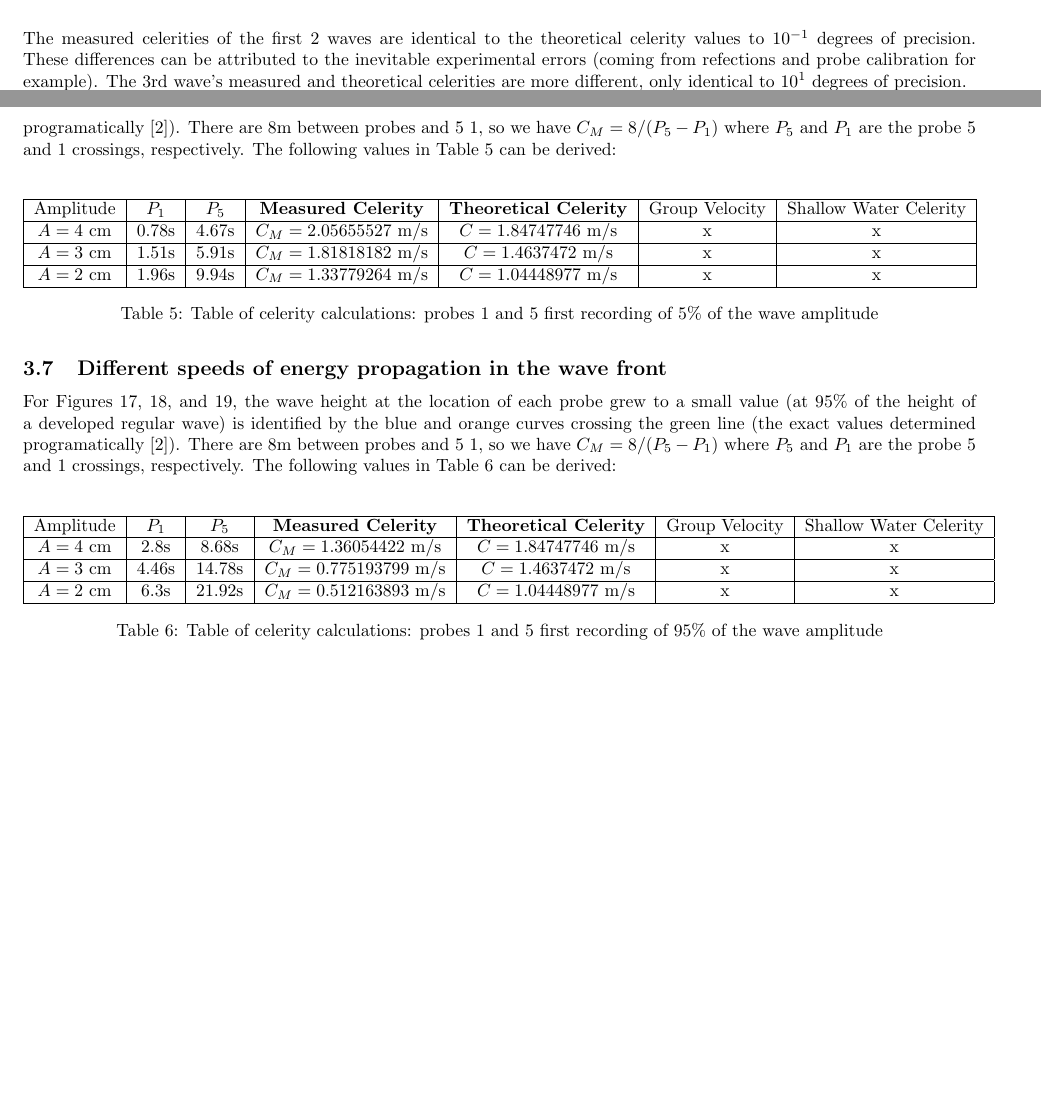
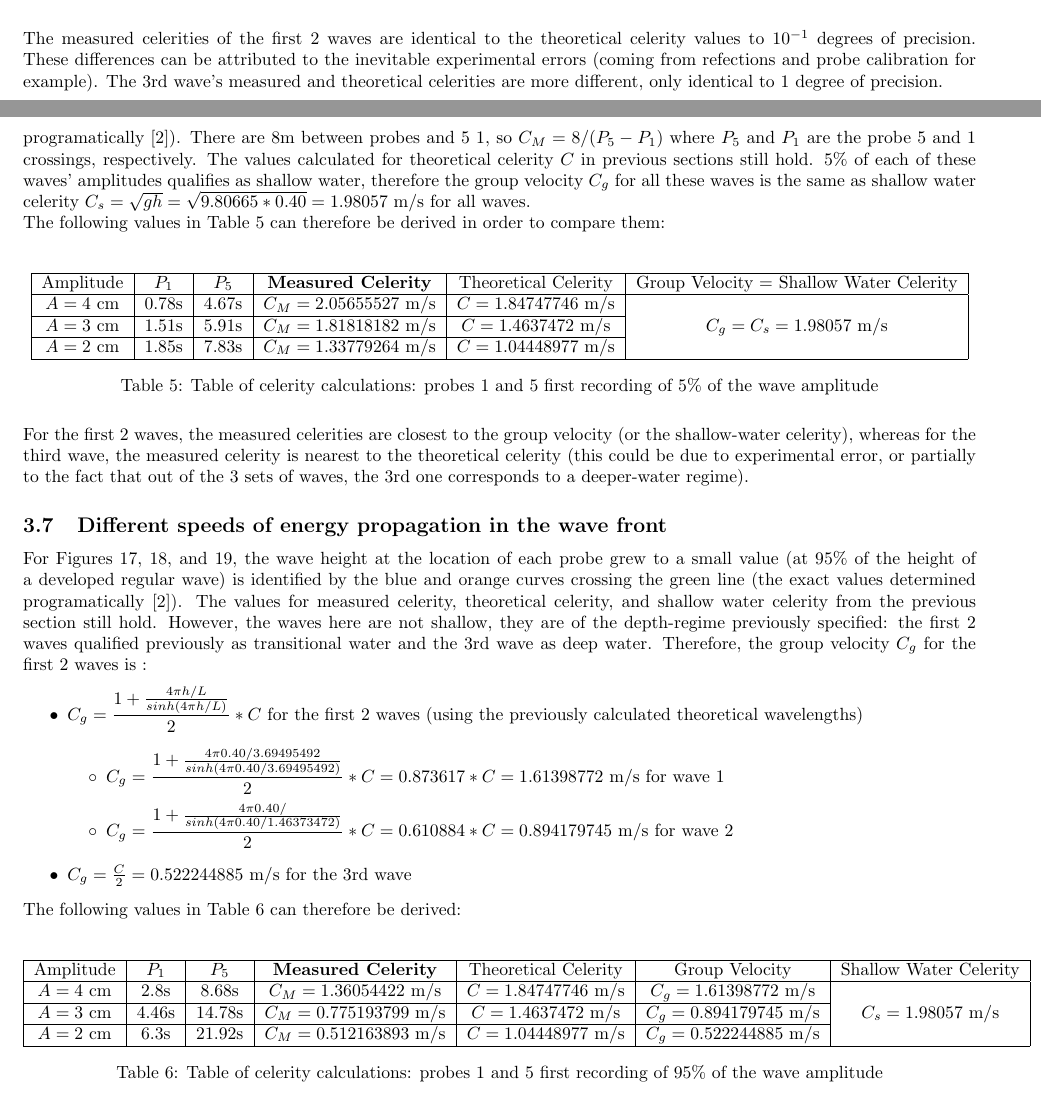
Before and after one commit to nathalex/Wave-Flume-Lab-Report, a LaTeX document (LaTeX/labreport.tex): two parts of pages 4 and 10 of 10 before the commit and two parts of pages 4 and 10 of 11 after it, joined at a grey line, cut so that both start at the same text, the shorter picture padded with empty space. Compiled offline with pdfLaTeX.

```diff
--- a/LaTeX/labreport.tex
+++ b/LaTeX/labreport.tex
@@ -115,7 +115,7 @@
 		\caption{Regular Wave Record Analysis: table of celerities}
 		\label{celeritytable}
 	\end{table}
-	The measured celerities of the first 2 waves are identical to the theoretical celerity values to $10^{-1}$ degrees of precision. These differences can be attributed to the inevitable experimental errors (coming from refections and probe calibration for example). The 3rd wave's measured and theoretical celerities are more different, only identical to $10^{1}$ degrees of precision.
+	The measured celerities of the first 2 waves are identical to the theoretical celerity values to $10^{-1}$ degrees of precision. These differences can be attributed to the inevitable experimental errors (coming from refections and probe calibration for example). The 3rd wave's measured and theoretical celerities are more different, only identical to $1$ degree of precision.
 	\subsection{Wave length calculation}
 	%Use the experimental phase velocities to calculate wave length of each wave. Compare the calculated values with theoretical ones. For each wave determine if it corresponds	to Shallow-water, intermediate-water or deep-water regime.
 	Using the measured and theoretical periods and celerities, the measured and theoretical lengths of each wave can be calculated as $L = C*T$ m; these measured and theoretical values can then be compared:\\
@@ -249,32 +249,41 @@
 		\caption{Regular Waves (Frequency = 1.5Hz, Amplitude = 2cm): Probes 1 and 5 envelopes comparison}
 		\label{f15a2envelopes}
 	\end{figure}
-	For Figures \ref{f05a4envelopes}, \ref{f10a3envelopes}, and \ref{f15a2envelopes}, the wave height at the location of each probe grew to a small value (at 5\% of the height of a developed regular wave) is identified by the blue and orange curves crossing the purple line (the exact values determined programatically \cite{code}). There are 8m between probes and 5 \ref{experiment}, so we have $C_M = 8/(P_5 - P_1)$ where $P_5$ and $P_1$ are the probe 5 and 1 crossings, respectively. The following values in Table \ref{smallwavefronttable} can be derived:\\
-	% Please add the following required packages to your document preamble:
-	% \usepackage{multirow}
+	For Figures \ref{f05a4envelopes}, \ref{f10a3envelopes}, and \ref{f15a2envelopes}, the wave height at the location of each probe grew to a small value (at 5\% of the height of a developed regular wave) is identified by the blue and orange curves crossing the purple line (the exact values determined programatically \cite{code}). There are 8m between probes and 5 \ref{experiment}, so $C_M = 8/(P_5 - P_1)$ where $P_5$ and $P_1$ are the probe 5 and 1 crossings, respectively. The values calculated for theoretical celerity $C$ in previous sections still hold.
+	5\% of each of these waves' amplitudes qualifies as shallow water, therefore the group velocity $C_g$ for all these waves is  the same as shallow water celerity $C_s = \sqrt{gh} = \sqrt{9.80665 * 0.40} = 1.98057$ m/s for all waves.\\
+	The following values in Table \ref{smallwavefronttable} can therefore be derived in order to compare them:\\
+	\begin{table}[H]
+		\centering
+		\begin{tabular}{|c|c|c|c|c|c|}
+			\hline
+			Amplitude & \textbf{$P_1$} & \textbf{$P_5$} & \textbf{Measured Celerity} & Theoretical Celerity & Group Velocity  = Shallow Water Celerity\\ \hline
+			$A = 4$ cm & 0.78s & 4.67s & $C_M = 2.05655527$ m/s & $C = 1.84747746$ m/s & {\multirow{3}{*}{$C_g = C_s = 1.98057$ m/s}}\\ \cline{1-5}
+			$A = 3$ cm & 1.51s & 5.91s & $C_M = 1.81818182$ m/s & $C = 1.4637472$ m/s & {} \\ \cline{1-5}
+			$A = 2$ cm & 1.85s & 7.83s & $C_M = 1.33779264$ m/s & $C = 1.04448977$ m/s & {} \\ \hline
+		\end{tabular}
+	\caption{Table of celerity calculations: probes 1 and 5 first recording of 5\% of the wave amplitude}
+	\label{smallwavefronttable}
+	\end{table}
+	For the first 2 waves, the measured celerities are closest to the group velocity (or the shallow-water celerity), whereas for the third wave, the measured celerity is nearest to the theoretical celerity (this could be due to experimental error, or partially to the fact that out of the 3 sets of waves, the 3rd one corresponds to a deeper-water regime).
+	\subsection{Different speeds of energy propagation in the wave front}
+	%Repeat the previous analysis using times when wave heights at the probes positions	almost reach the height of a developed wave (say 95\%). Calculate the corresponding velocity for each wave. Compare it with the theoretical values of celerity, group velocity and shallow water celerity. Why do you observe different speeds of energy propagation in the wave front?
+	For Figures \ref{f05a4envelopes}, \ref{f10a3envelopes}, and \ref{f15a2envelopes}, the wave height at the location of each probe grew to a small value (at 95\% of the height of a developed regular wave) is identified by the blue and orange curves crossing the green line (the exact values determined programatically \cite{code}). The values for measured celerity, theoretical celerity, and shallow water celerity from the previous section still hold. However, the waves here are not shallow, they are of the depth-regime previously specified: the first 2 waves qualified previously as transitional water and the 3rd wave as deep water. Therefore, the group velocity  $C_g$ for the first 2 waves is :
+	\begin{itemize}
+		\item \( \displaystyle C_g = \frac{1 + \frac{4\pi h/L}{sinh(4\pi h/L)}}{2} * C \) for the first 2 waves (using the previously calculated theoretical wavelengths)
+		\begin{list}{$\circ$}{}
+			\item \( \displaystyle C_g = \frac{1 + \frac{4\pi 0.40/3.69495492}{sinh(4\pi 0.40/3.69495492)}}{2} * C = 0.873617 * C = 1.61398772\) m/s for wave 1
+			\item \( \displaystyle C_g = \frac{1 + \frac{4\pi 0.40/}{sinh(4\pi 0.40/1.46373472)}}{2} * C = 0.610884 * C = 0.894179745\) m/s for wave 2
+		\end{list}
+		\item $C_g = \frac{C}{2} = 0.522244885$ m/s for the 3rd wave
+	\end{itemize} The following values in Table \ref{largewavefronttable} can therefore be derived:\\
 	\begin{table}[H]
 		\centering
 		\begin{tabular}{|c|c|c|c|c|c|c|}
 			\hline
-			Amplitude & \textbf{$P_1$} & \textbf{$P_5$} & \textbf{Measured Celerity} & \textbf{Theoretical Celerity} & Group Velocity & Shallow Water Celerity\\ \hline
-			$A = 4$ cm & 0.78s & 4.67s & $C_M = 2.05655527$ m/s & $C = 1.84747746$ m/s & x & x\\ \hline
-			$A = 3$ cm & 1.51s & 5.91s & $C_M = 1.81818182$ m/s & $C = 1.4637472$ m/s & x & x\\ \hline
-			$A = 2$ cm & 1.96s & 9.94s & $C_M = 1.33779264$ m/s & $C = 1.04448977$ m/s & x & x \\ \hline
-		\end{tabular}
-	\caption{Table of celerity calculations: probes 1 and 5 first recording of 5\% of the wave amplitude}
-	\label{smallwavefronttable}
-	\end{table}
-	\subsection{Different speeds of energy propagation in the wave front}
-	%Repeat the previous analysis using times when wave heights at the probes positions	almost reach the height of a developed wave (say 95\%). Calculate the corresponding velocity for each wave. Compare it with the theoretical values of celerity, group velocity and shallow water celerity. Why do you observe different speeds of energy propagation in the wave front?
-	For Figures \ref{f05a4envelopes}, \ref{f10a3envelopes}, and \ref{f15a2envelopes}, the wave height at the location of each probe grew to a small value (at 95\% of the height of a developed regular wave) is identified by the blue and orange curves crossing the green line (the exact values determined programatically \cite{code}). There are 8m between probes and 5 \ref{experiment}, so we have $C_M = 8/(P_5 - P_1)$ where $P_5$ and $P_1$ are the probe 5 and 1 crossings, respectively. The following values in Table \ref{largewavefronttable} can be derived:\\
-	\begin{table}[H]
-		\centering
-		\begin{tabular}{|c|c|c|c|c|c|c|}
-			\hline
-			Amplitude & \textbf{$P_1$} & \textbf{$P_5$} & \textbf{Measured Celerity} & \textbf{Theoretical Celerity} & Group Velocity & Shallow Water Celerity\\ \hline
-			$A = 4$ cm & 2.8s & 8.68s & $C_M = 1.36054422$ m/s & $C = 1.84747746$ m/s & x & x\\ \hline
-			$A = 3$ cm & 4.46s & 14.78s & $C_M = 0.775193799$ m/s & $C = 1.4637472$ m/s & x & x\\ \hline
-			$A = 2$ cm & 6.3s & 21.92s & $C_M = 0.512163893$ m/s & $C = 1.04448977$ m/s & x & x \\ \hline
+			Amplitude & \textbf{$P_1$} & \textbf{$P_5$} & \textbf{Measured Celerity} & Theoretical Celerity & Group Velocity & Shallow Water Celerity\\ \hline
+			$A = 4$ cm & 2.8s & 8.68s & $C_M = 1.36054422$ m/s & $C = 1.84747746$ m/s & $C_g = 1.61398772$ m/s &{\multirow{3}{*}{$C_s = 1.98057$ m/s}}\\ \cline{1-6}
+			$A = 3$ cm & 4.46s & 14.78s & $C_M = 0.775193799$ m/s & $C = 1.4637472$ m/s & $C_g = 0.894179745$ m/s & {}\\ \cline{1-6}
+			$A = 2$ cm & 6.3s & 21.92s & $C_M = 0.512163893$ m/s & $C = 1.04448977$ m/s & $C_g = 0.522244885$ m/s & {} \\ \hline
 		\end{tabular}
 		\caption{Table of celerity calculations: probes 1 and 5 first recording of 95\% of the wave amplitude}
 		\label{largewavefronttable}
@@ -284,3 +302,5 @@
+		\label{randomgraph}
+	\end{figure}
 	\subsection{Maximum wave height for 3 hour storm at project site}
 	Use Froude similarity law to scale the random wave experimental data to full-scale	conditions of your Design Project site. Calculate the corresponding values of $H_s$, $T_z$ and the duration of the wave sequence. Assuming Rayleigh distribution, find	expected maximum wave height for a 3 hours storm at your project site. Comment on the applicability of Rayleigh distribution.
 	\section{Conclusions}
```
Also changed, not shown: LaTeX/labreport.pdf, graphs/RandGraph.png (deleted), LaTeX/labreport.tex (15 more changed lines), 5 other files.
